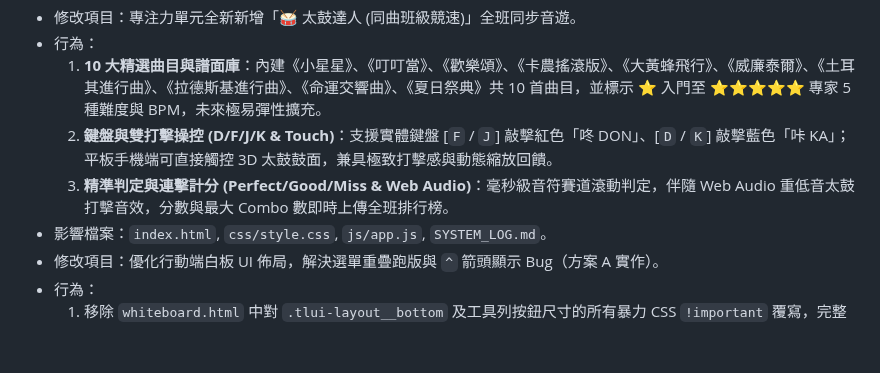
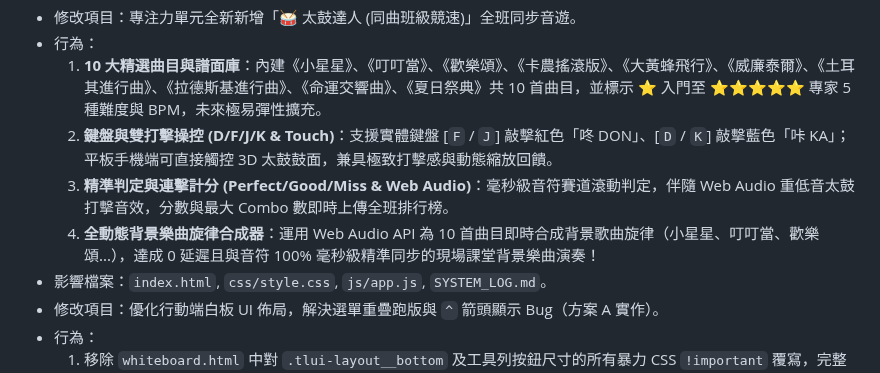
Before and after one commit to harmonica80/interactive-whiteboard-2026, a Markdown page: SYSTEM_LOG.md, the part around the change. Drawn GitHub-style; blank space fills up the shorter version.

Commit message:
Docs: Update SYSTEM_LOG.md for Taiko Master background melody synthesizer

```diff
--- a/SYSTEM_LOG.md
+++ b/SYSTEM_LOG.md
@@ -670,6 +670,7 @@
   1. **10 大精選曲目與譜面庫**：內建《小星星》、《叮叮當》、《歡樂頌》、《卡農搖滾版》、《大黃蜂飛行》、《威廉泰爾》、《土耳其進行曲》、《拉德斯基進行曲》、《命運交響曲》、《夏日祭典》共 10 首曲目，並標示 ⭐️ 入門至 ⭐️⭐️⭐️⭐️⭐️ 專家 5 種難度與 BPM，未來極易彈性擴充。
   2. **鍵盤與雙打擊操控 (D/F/J/K & Touch)**：支援實體鍵盤 [`F` / `J`] 敲擊紅色「咚 DON」、[`D` / `K`] 敲擊藍色「咔 KA」；平板手機端可直接觸控 3D 太鼓鼓面，兼具極致打擊感與動態縮放回饋。
   3. **精準判定與連擊計分 (Perfect/Good/Miss & Web Audio)**：毫秒級音符賽道滾動判定，伴隨 Web Audio 重低音太鼓打擊音效，分數與最大 Combo 數即時上傳全班排行榜。
+  4. **全動態背景樂曲旋律合成器**：運用 Web Audio API 為 10 首曲目即時合成背景歌曲旋律（小星星、叮叮當、歡樂頌...），達成 0 延遲且與音符 100% 毫秒級精準同步的現場課堂背景樂曲演奏！
 - 影響檔案：`index.html`, `css/style.css`, `js/app.js`, `SYSTEM_LOG.md`。
 - 修改項目：優化行動端白板 UI 佈局，解決選單重疊跑版與 `^` 箭頭顯示 Bug（方案 A 實作）。
 - 行為：
```
